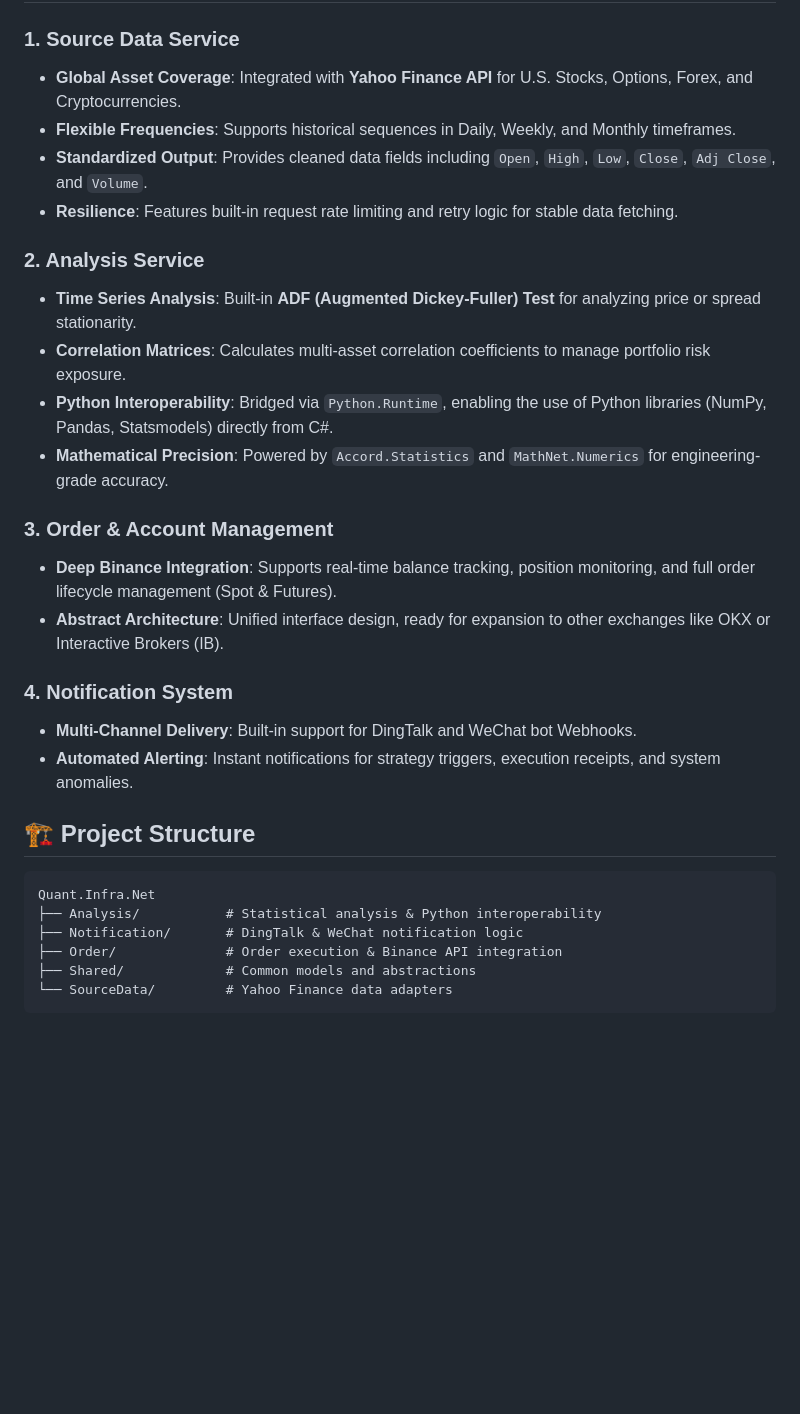
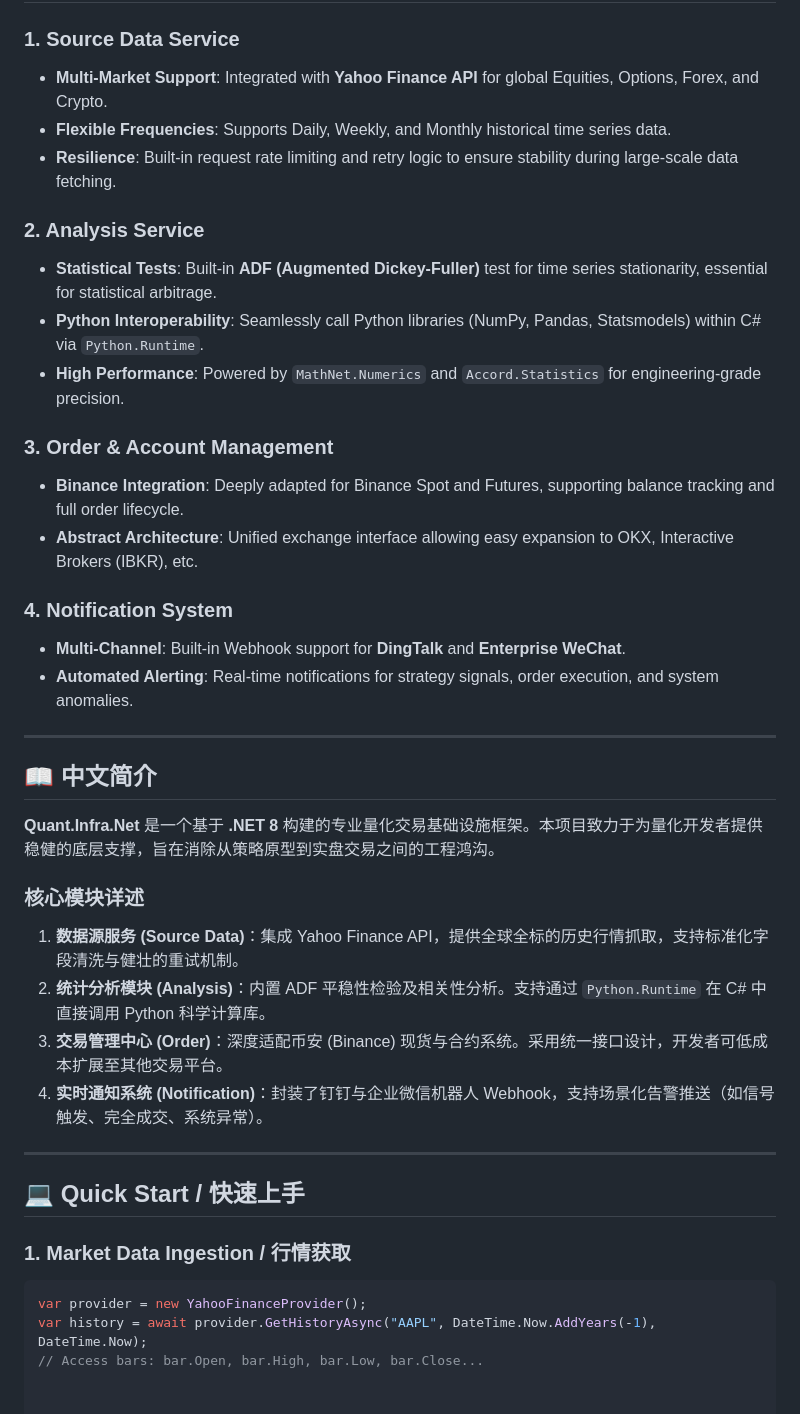
Before and after one commit to memoryfraction/Quant.Infra.Net, a Markdown page: README.md, the part around one of its changes. Drawn GitHub-style; blank space fills up the shorter version.

Commit message:
Revise README for improved clarity and structure
Refactor README to enhance clarity and organization, consolidating features and project structure.

````diff
--- a/README.md
+++ b/README.md
@@ -60,30 +12,41 @@ Quant.Infra.Net
 
 ### 1. Source Data Service
-* **Global Asset Coverage**: Integrated with **Yahoo Finance API** for U.S. Stocks, Options, Forex, and Cryptocurrencies.
-* **Flexible Frequencies**: Supports historical sequences in Daily, Weekly, and Monthly timeframes.
-* **Standardized Output**: Provides cleaned data fields including `Open`, `High`, `Low`, `Close`, `Adj Close`, and `Volume`.
-* **Resilience**: Features built-in request rate limiting and retry logic for stable data fetching.
+* **Multi-Market Support**: Integrated with **Yahoo Finance API** for global Equities, Options, Forex, and Crypto.
+* **Flexible Frequencies**: Supports Daily, Weekly, and Monthly historical time series data.
+* **Resilience**: Built-in request rate limiting and retry logic to ensure stability during large-scale data fetching.
 
 ### 2. Analysis Service
-* **Time Series Analysis**: Built-in **ADF (Augmented Dickey-Fuller) Test** for analyzing price or spread stationarity.
-* **Correlation Matrices**: Calculates multi-asset correlation coefficients to manage portfolio risk exposure.
-* **Python Interoperability**: Bridged via `Python.Runtime`, enabling the use of Python libraries (NumPy, Pandas, Statsmodels) directly from C#.
-* **Mathematical Precision**: Powered by `Accord.Statistics` and `MathNet.Numerics` for engineering-grade accuracy.
+* **Statistical Tests**: Built-in **ADF (Augmented Dickey-Fuller)** test for time series stationarity, essential for statistical arbitrage.
+* **Python Interoperability**: Seamlessly call Python libraries (NumPy, Pandas, Statsmodels) within C# via `Python.Runtime`.
+* **High Performance**: Powered by `MathNet.Numerics` and `Accord.Statistics` for engineering-grade precision.
 
 ### 3. Order & Account Management
-* **Deep Binance Integration**: Supports real-time balance tracking, position monitoring, and full order lifecycle management (Spot & Futures).
-* **Abstract Architecture**: Unified interface design, ready for expansion to other exchanges like OKX or Interactive Brokers (IB).
+* **Binance Integration**: Deeply adapted for Binance Spot and Futures, supporting balance tracking and full order lifecycle.
+* **Abstract Architecture**: Unified exchange interface allowing easy expansion to OKX, Interactive Brokers (IBKR), etc.
 
 ### 4. Notification System
-* **Multi-Channel Delivery**: Built-in support for DingTalk and WeChat bot Webhooks.
-* **Automated Alerting**: Instant notifications for strategy triggers, execution receipts, and system anomalies.
+* **Multi-Channel**: Built-in Webhook support for **DingTalk** and **Enterprise WeChat**.
+* **Automated Alerting**: Real-time notifications for strategy signals, order execution, and system anomalies.
 
-## 🏗 Project Structure
-```text
-Quant.Infra.Net
-├── Analysis/           # Statistical analysis & Python interoperability
-├── Notification/       # DingTalk & WeChat notification logic
-├── Order/              # Order execution & Binance API integration
-├── Shared/             # Common models and abstractions
-└── SourceData/         # Yahoo Finance data adapters
-```
+---
+
+## 📖 中文简介
+
+**Quant.Infra.Net** 是一个基于 **.NET 8** 构建的专业量化交易基础设施框架。本项目致力于为量化开发者提供稳健的底层支撑，旨在消除从策略原型到实盘交易之间的工程鸿沟。
+
+### 核心模块详述
+
+1. **数据源服务 (Source Data)**：集成 Yahoo Finance API，提供全球全标的历史行情抓取，支持标准化字段清洗与健壮的重试机制。
+2. **统计分析模块 (Analysis)**：内置 ADF 平稳性检验及相关性分析。支持通过 `Python.Runtime` 在 C# 中直接调用 Python 科学计算库。
+3. **交易管理中心 (Order)**：深度适配币安 (Binance) 现货与合约系统。采用统一接口设计，开发者可低成本扩展至其他交易平台。
+4. **实时通知系统 (Notification)**：封装了钉钉与企业微信机器人 Webhook，支持场景化告警推送（如信号触发、完全成交、系统异常）。
+
+---
+
+## 💻 Quick Start / 快速上手
+
+### 1. Market Data Ingestion / 行情获取
+```csharp
+var provider = new YahooFinanceProvider();
+var history = await provider.GetHistoryAsync("AAPL", DateTime.Now.AddYears(-1), DateTime.Now);
+// Access bars: bar.Open, bar.High, bar.Low, bar.Close...
````
Also changed, not shown: other parts of README.md (+3 -51 lines).
